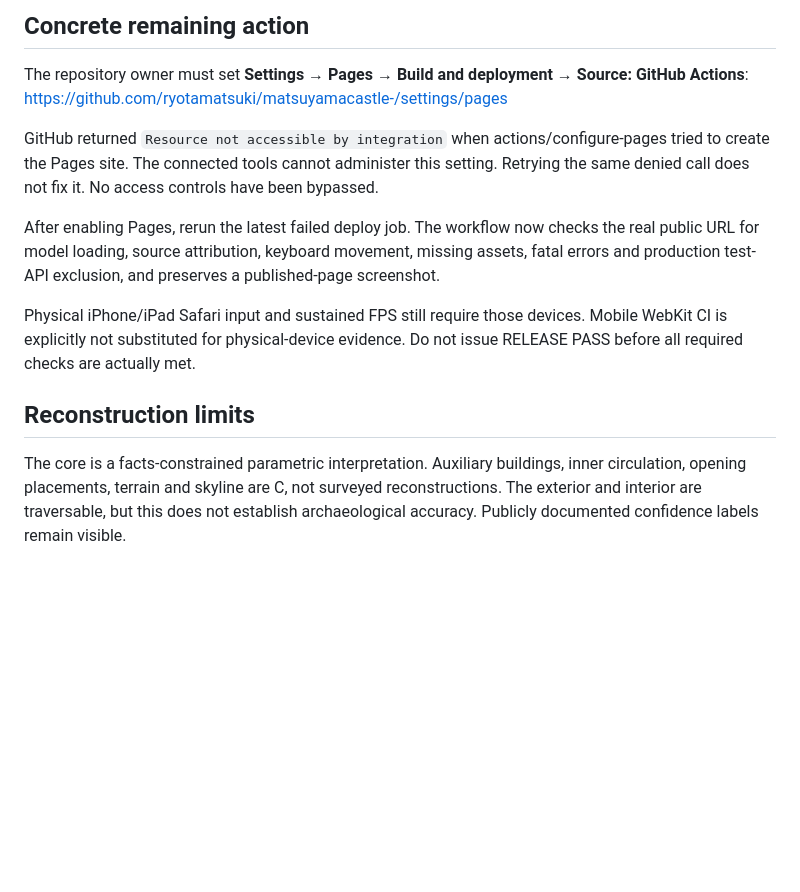
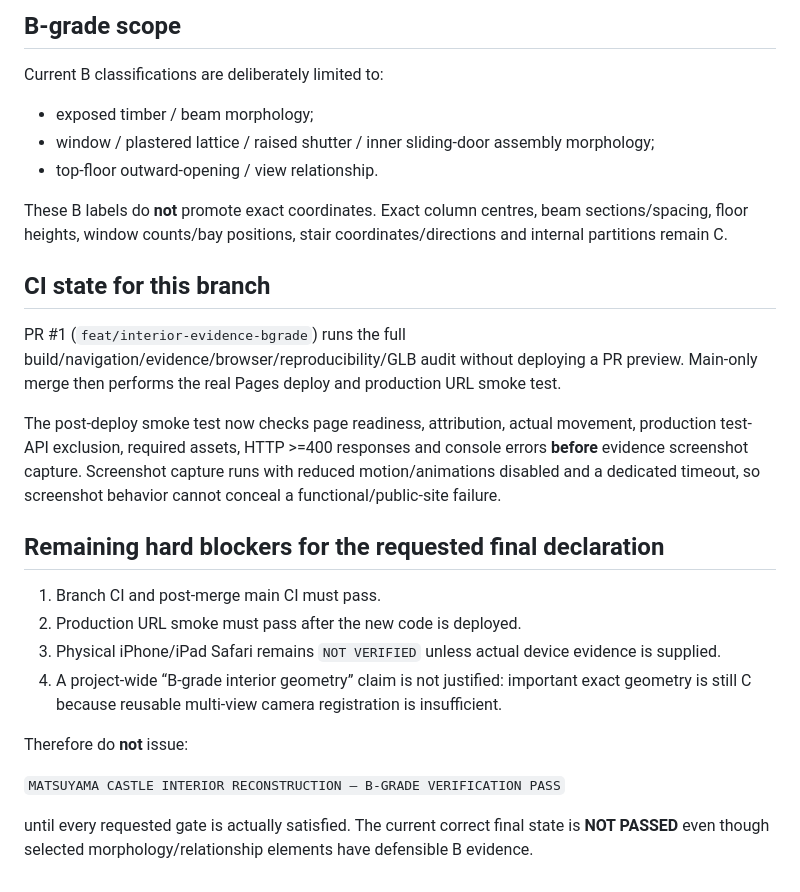
Before and after one commit to ryotamatsuki/matsuyamacastle-, a Markdown page: docs/RELEASE_GATE.md, the part around one of its changes. Drawn GitHub-style; blank space fills up the shorter version.

```diff
--- a/docs/RELEASE_GATE.md
+++ b/docs/RELEASE_GATE.md
@@ -33,13 +44,29 @@ Evidence: https://github.com/ryotamatsuki/matsuyamacastle-/actions/runs/34873003
 
-## Concrete remaining action
-The repository owner must set **Settings → Pages → Build and deployment → Source: GitHub Actions**:
-https://github.com/ryotamatsuki/matsuyamacastle-/settings/pages
+## B-grade scope
 
-GitHub returned `Resource not accessible by integration` when actions/configure-pages tried to create the Pages site. The connected tools cannot administer this setting. Retrying the same denied call does not fix it. No access controls have been bypassed.
+Current B classifications are deliberately limited to:
 
-After enabling Pages, rerun the latest failed deploy job. The workflow now checks the real public URL for model loading, source attribution, keyboard movement, missing assets, fatal errors and production test-API exclusion, and preserves a published-page screenshot.
+- exposed timber / beam morphology;
+- window / plastered lattice / raised shutter / inner sliding-door assembly morphology;
+- top-floor outward-opening / view relationship.
 
-Physical iPhone/iPad Safari input and sustained FPS still require those devices. Mobile WebKit CI is explicitly not substituted for physical-device evidence. Do not issue RELEASE PASS before all required checks are actually met.
+These B labels do **not** promote exact coordinates. Exact column centres, beam sections/spacing, floor heights, window counts/bay positions, stair coordinates/directions and internal partitions remain C.
 
-## Reconstruction limits
-The core is a facts-constrained parametric interpretation. Auxiliary buildings, inner circulation, opening placements, terrain and skyline are C, not surveyed reconstructions. The exterior and interior are traversable, but this does not establish archaeological accuracy. Publicly documented confidence labels remain visible.
+## CI state for this branch
+
+PR #1 (`feat/interior-evidence-bgrade`) runs the full build/navigation/evidence/browser/reproducibility/GLB audit without deploying a PR preview. Main-only merge then performs the real Pages deploy and production URL smoke test.
+
+The post-deploy smoke test now checks page readiness, attribution, actual movement, production test-API exclusion, required assets, HTTP >=400 responses and console errors **before** evidence screenshot capture. Screenshot capture runs with reduced motion/animations disabled and a dedicated timeout, so screenshot behavior cannot conceal a functional/public-site failure.
+
+## Remaining hard blockers for the requested final declaration
+
+1. Branch CI and post-merge main CI must pass.
+2. Production URL smoke must pass after the new code is deployed.
+3. Physical iPhone/iPad Safari remains `NOT VERIFIED` unless actual device evidence is supplied.
+4. A project-wide “B-grade interior geometry” claim is not justified: important exact geometry is still C because reusable multi-view camera registration is insufficient.
+
+Therefore do **not** issue:
+
+`MATSUYAMA CASTLE INTERIOR RECONSTRUCTION — B-GRADE VERIFICATION PASS`
+
+until every requested gate is actually satisfied. The current correct final state is **NOT PASSED** even though selected morphology/relationship elements have defensible B evidence.
```
Also changed, not shown: other parts of docs/RELEASE_GATE.md (+39 -28 lines).
